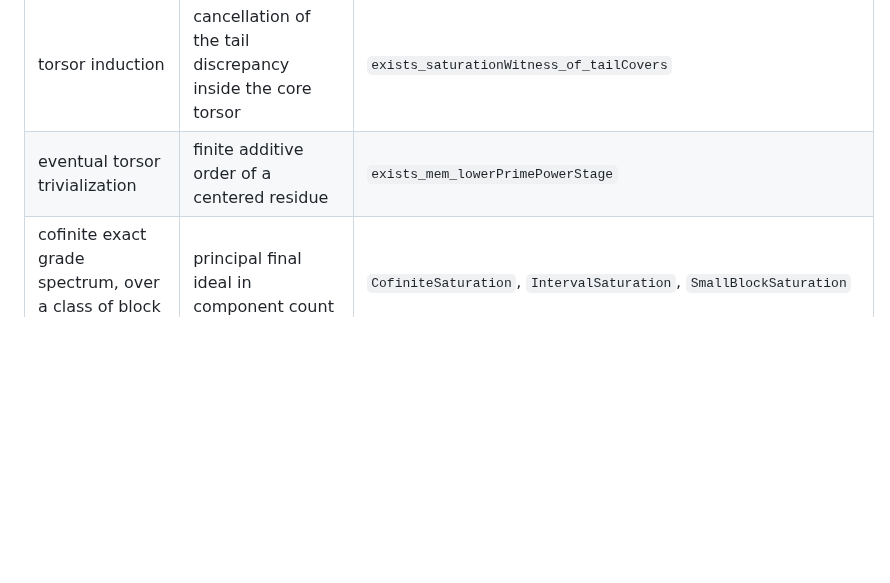
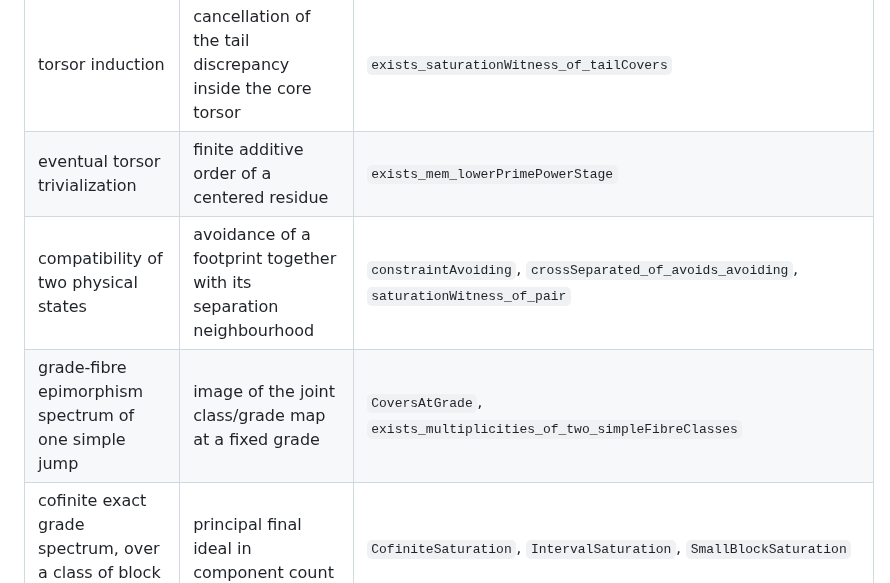
Before and after one commit to Yuren-Tang/erdos-289, a Markdown page: DESIGN.md, the part around the change. GitHub-like rendering; blank space fills up the shorter version.

```diff
--- a/DESIGN.md
+++ b/DESIGN.md
@@ -62,6 +62,8 @@ The current core has the following audited correspondence.
 | cofinal defect-controlled correction system | residue cover of `G/H` at one grade beyond a footprint | `TailCovers` |
 | torsor induction | cancellation of the tail discrepancy inside the core torsor | `exists_saturationWitness_of_tailCovers` |
 | eventual torsor trivialization | finite additive order of a centered residue | `exists_mem_lowerPrimePowerStage` |
+| compatibility of two physical states | avoidance of a footprint together with its separation neighbourhood | `constraintAvoiding`, `crossSeparated_of_avoids_avoiding`, `saturationWitness_of_pair` |
+| grade-fibre epimorphism spectrum of one simple jump | image of the joint class/grade map at a fixed grade | `CoversAtGrade`, `exists_multiplicities_of_two_simpleFibreClasses` |
 | cofinite exact grade spectrum, over a class of block sizes | principal final ideal in component count | `CofiniteSaturation`, `IntervalSaturation`, `SmallBlockSaturation` |
 | the source-level sentence of problem 289 | eventually many pairwise non-overlapping, non-adjacent integer intervals of reciprocal sum one | `ErdosProblem289`, `erdosProblem289_of_intervalSaturation` |
 
```
Also changed, not shown: README.md (+9 -0 lines).
